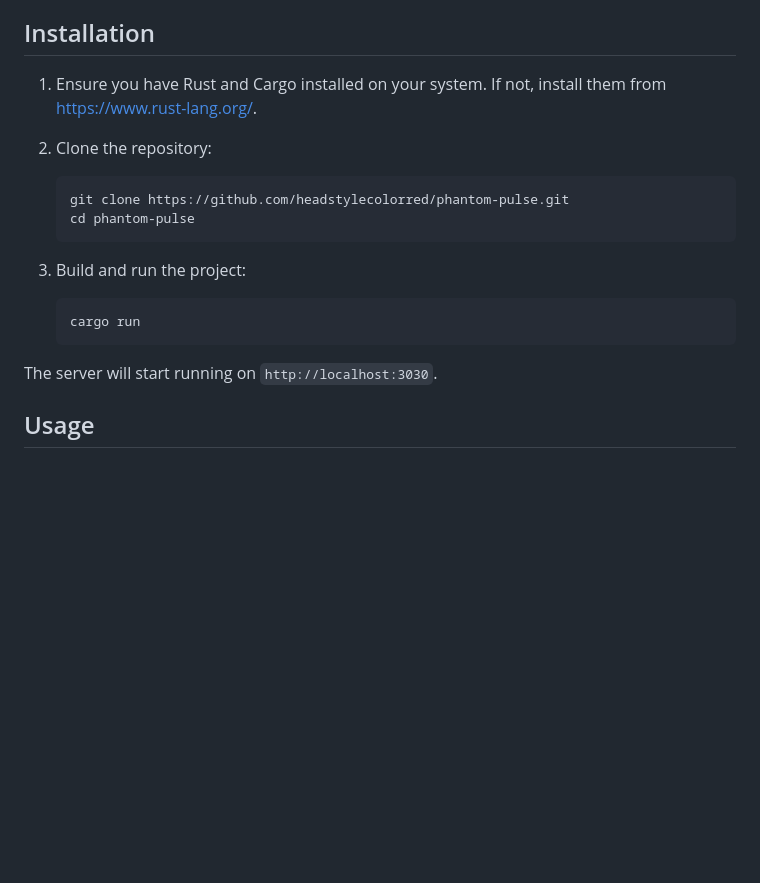
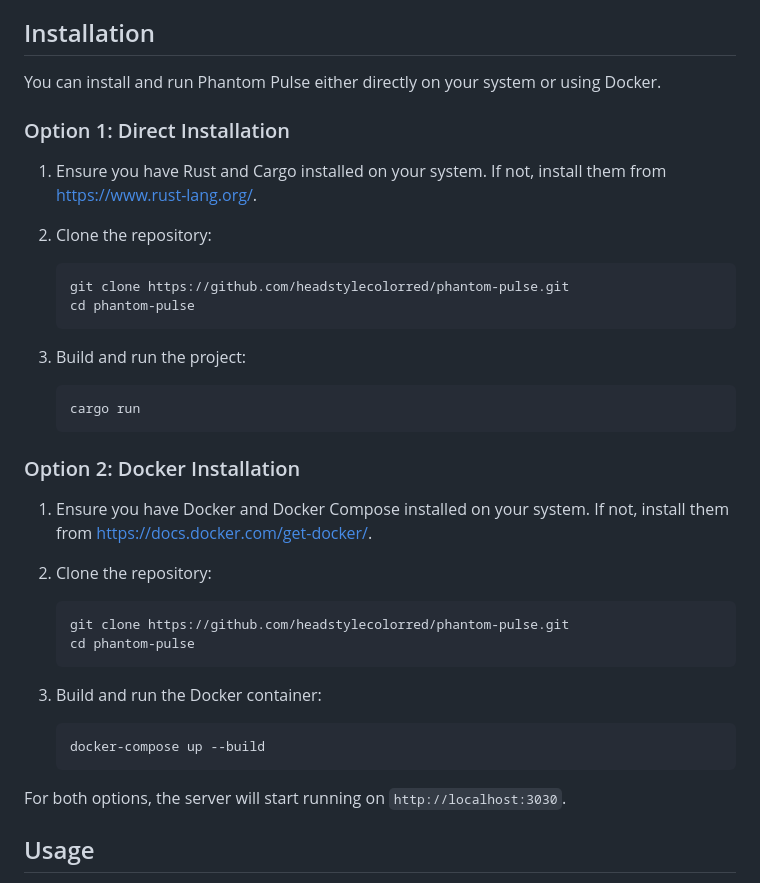
Before and after one commit to headStyleColorRed/PhantomWhisperer, a Markdown page: Readme.md, the part around the change. Rendered like a GitHub page; blank space fills up the shorter version.

````diff
--- a/Readme.md
+++ b/Readme.md
@@ -14,6 +14,10 @@ Phantom Pulse is a Rust-based web application for encoding text messages into WA
 
 ## Installation
 
+You can install and run Phantom Pulse either directly on your system or using Docker.
+
+### Option 1: Direct Installation
+
 1. Ensure you have Rust and Cargo installed on your system. If not, install them from [https://www.rust-lang.org/](https://www.rust-lang.org/).
 
 2. Clone the repository:
@@ -27,7 +31,22 @@ Phantom Pulse is a Rust-based web application for encoding text messages into WA
    cargo run
    ```
 
-The server will start running on `http://localhost:3030`.
+### Option 2: Docker Installation
+
+1. Ensure you have Docker and Docker Compose installed on your system. If not, install them from [https://docs.docker.com/get-docker/](https://docs.docker.com/get-docker/).
+
+2. Clone the repository:
+   ```
+   git clone https://github.com/headstylecolorred/phantom-pulse.git
+   cd phantom-pulse
+   ```
+
+3. Build and run the Docker container:
+   ```
+   docker-compose up --build
+   ```
+
+For both options, the server will start running on `http://localhost:3030`.
 
 ## Usage
 
````
